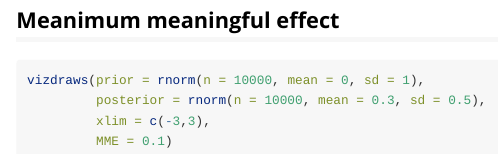
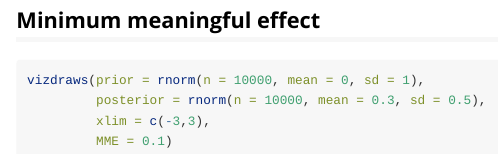
Before and after one commit to ignacio82/vizdraws, an R Markdown document (vignettes/introduction.Rmd): the page in a window 1100 px wide, from 990 px down. Rendered offline with R 4.5, knitr and Pandoc, with nearby package versions.

Commit message:
fixes spelling

````diff
--- a/vignettes/introduction.Rmd
+++ b/vignettes/introduction.Rmd
@@ -38,7 +38,7 @@ vizdraws(prior = 'normal(0.05, 0.2)',
    <iframe style="min-height:50vh" src="https://home.ignacio.website/vizdraws/prior2posterior.html"  frameborder="0" scrolling="no" seamless="seamless" width="100%"></iframe>
 </div>
 
-## Meanimum meaningful effect
+## Minimum meaningful effect
 
 ```{r mme, eval=FALSE}
 vizdraws(prior = rnorm(n = 10000, mean = 0, sd = 1),
````
Also changed, not shown: R/vizdraws.R (+4 -4 lines), 3 other files.
